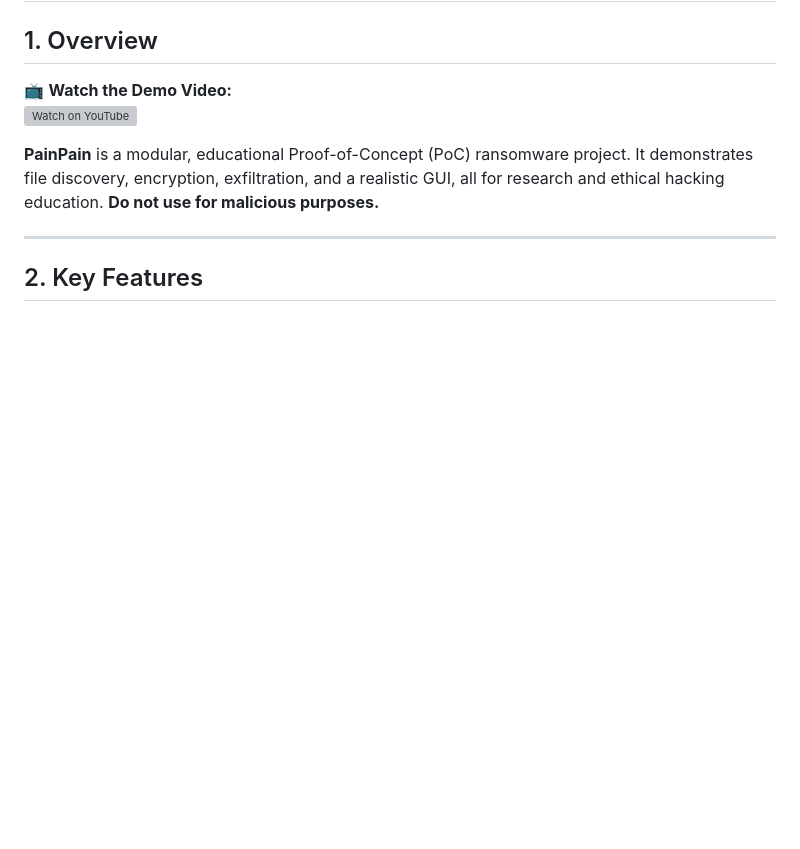
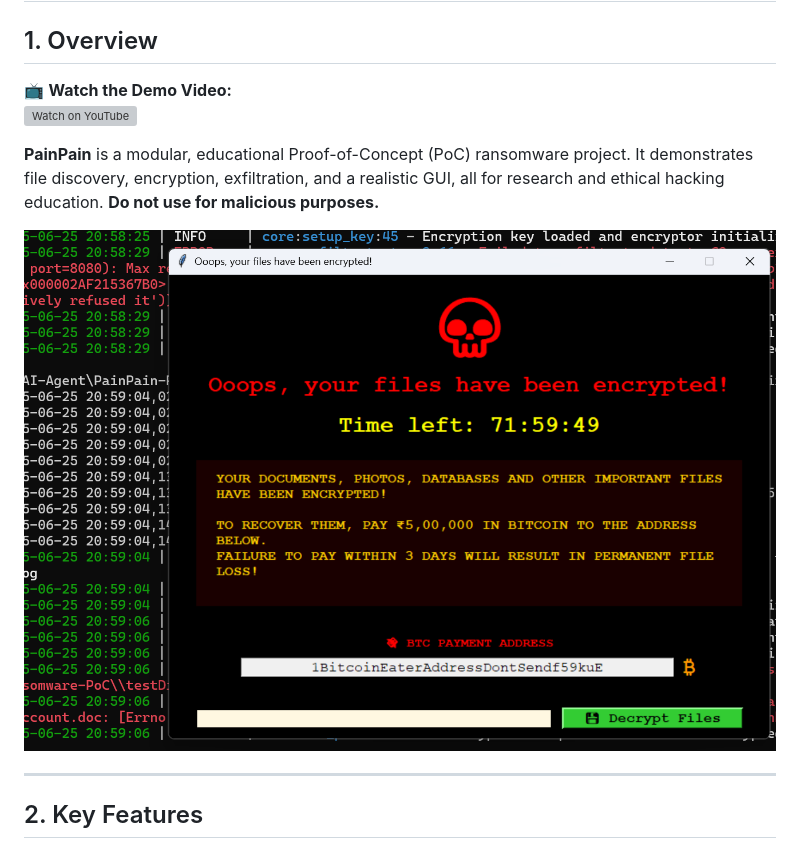
Before and after one commit to Mudityadev/PainPain-Ransomware-PoC, a Markdown page: README.md, the part around the change. Drawn GitHub-style; blank space fills up the shorter version; grey boxes are pictures that could not be loaded.

```diff
--- a/README.md
+++ b/README.md
@@ -6,6 +6,8 @@
 [![Watch on YouTube](https://img.youtube.com/vi/0KRUst9dbDk/0.jpg)](https://youtu.be/0KRUst9dbDk?si=xA-qgz5TpnEX_twe)
 
 **PainPain** is a modular, educational Proof-of-Concept (PoC) ransomware project. It demonstrates file discovery, encryption, exfiltration, and a realistic GUI, all for research and ethical hacking education. **Do not use for malicious purposes.**
+
+![Demo PainPain Ransomware PoC](web/assets/demo.png)
 
 ---
 
```
